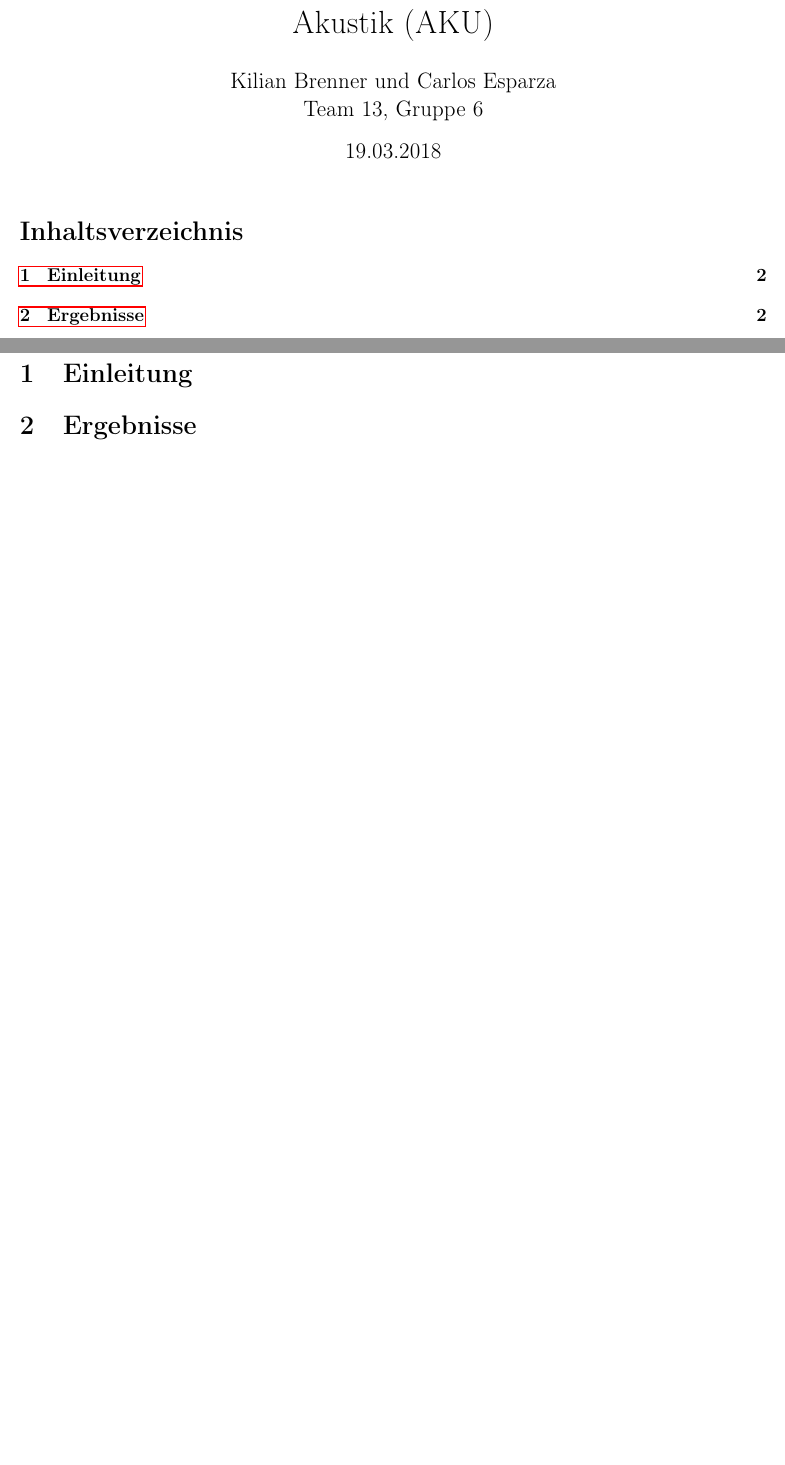
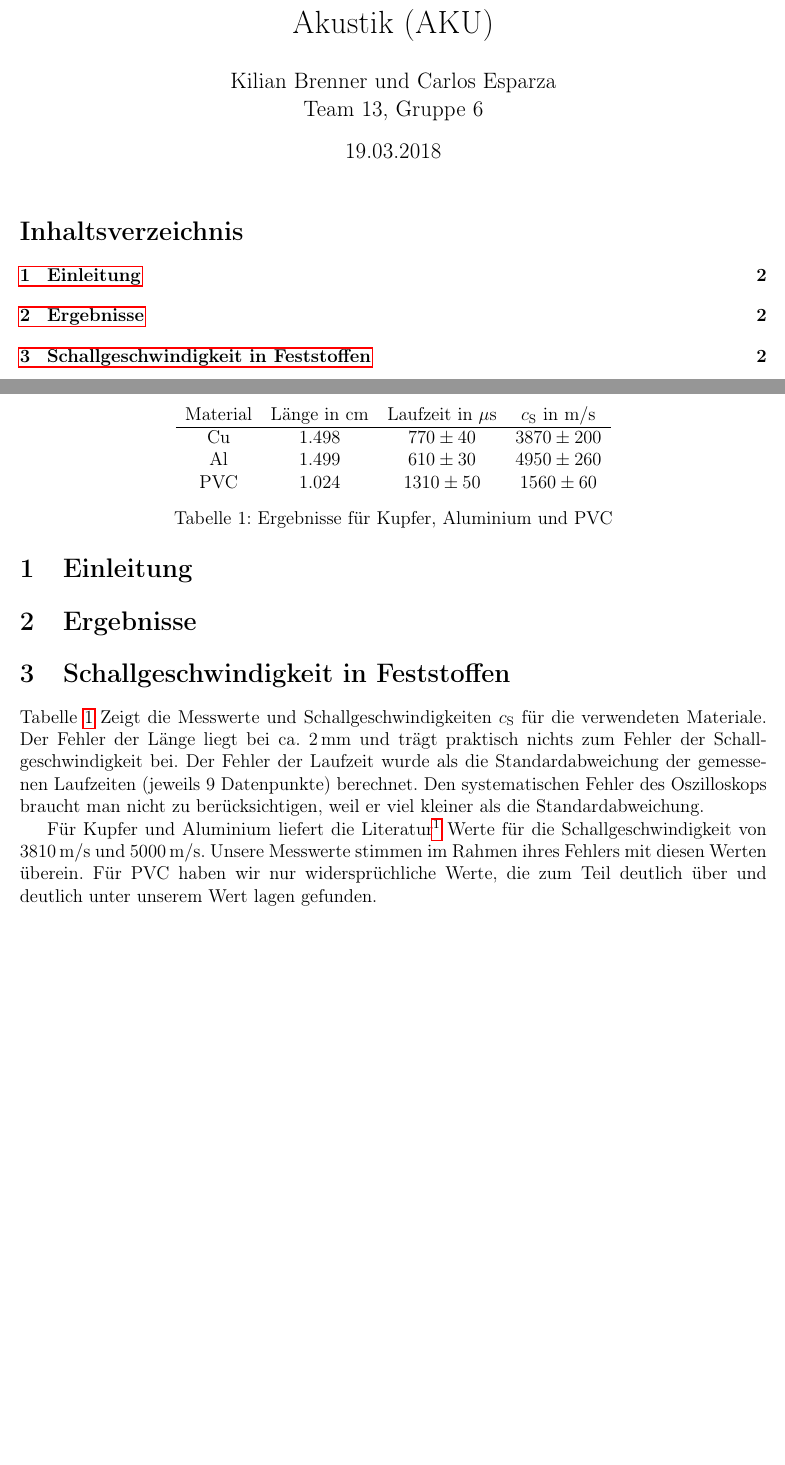
Before and after one commit to ces42/praktikum1, a LaTeX document (AKU/Auswertung.tex, which reads AKU/Versuch1.tex): two parts of pages 1 and 2 of 2, joined at a grey line, cut so that both start at the same text, the shorter picture padded with empty space. Compiled offline with pdfLaTeX.

Commit message:
Aufgabe 1

```diff
--- a/AKU/Auswertung.tex
+++ b/AKU/Auswertung.tex
@@ -37,6 +37,7 @@
 
 \newcommand{\e}[1]{\cdot\!10^{#1}}
 \renewcommand{\d}{\mathrm{d}}
+\renewcommand{\phi}{\varphi}
 
 
 \begin{document}
--- a/AKU/Versuch1.tex
+++ b/AKU/Versuch1.tex
@@ -0,0 +1,19 @@
+\section{Schallgeschwindigkeit in Feststoffen}
+Tabelle~\ref{tb:res} Zeigt die Messwerte und Schallgeschwindigkeiten $c_\mathrm{S}$ für die verwendeten Materiale. Der Fehler der Länge liegt bei ca. $\unit[2]{mm}$ und trägt praktisch nichts zum Fehler der Schallgeschwindigkeit bei.
+Der Fehler der Laufzeit wurde als die Standardabweichung der gemessenen Laufzeiten (jeweils 9 Datenpunkte) berechnet. Den systematischen Fehler des Oszilloskops braucht man nicht zu berücksichtigen, weil er viel kleiner als die Standardabweichung.
+
+\begin{table}
+    \centering
+\begin{tabular}[h]{c c c c c }
+    Material & Länge in $\unit{cm}$ & Laufzeit in $\unit{\mu s}$ & $c_\mathrm{S}$ in $\unit{m/s}$ \\\hline
+    Cu & $1.498$ & $770 \pm 40$ & $3870 \pm 200$ \\
+    Al & $1.499$ & $610 \pm 30$ & $4950 \pm 260$ \\
+    PVC & $1.024$ & $1310 \pm 50$ & $1560 \pm 60$ \\
+\end{tabular}
+\caption{Ergebnisse für Kupfer, Aluminium und PVC}
+\label{tb:res}
+\end{table}
+
+Für Kupfer und Aluminium liefert die Literatur%
+\footnote{David R. Lide: Handbook of Chemistry and Physics, CRC Press, 85. Auflage, Seite 14-41}
+Werte für die Schallgeschwindigkeit von $\unit[3810]{m/s}$ und $\unit[5000]{m/s}$. Unsere Messwerte stimmen im Rahmen ihres  Fehlers mit diesen Werten überein. Für PVC haben wir nur widersprüchliche Werte, die zum Teil deutlich über und deutlich unter unserem Wert lagen gefunden.
```
